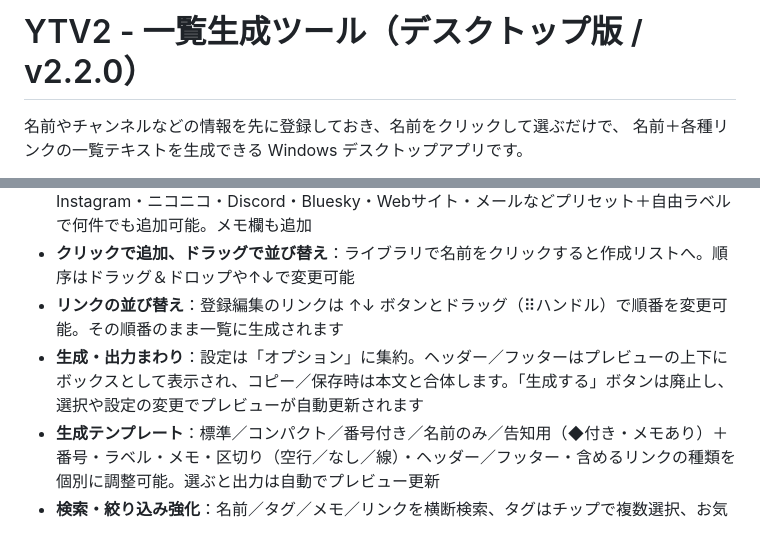
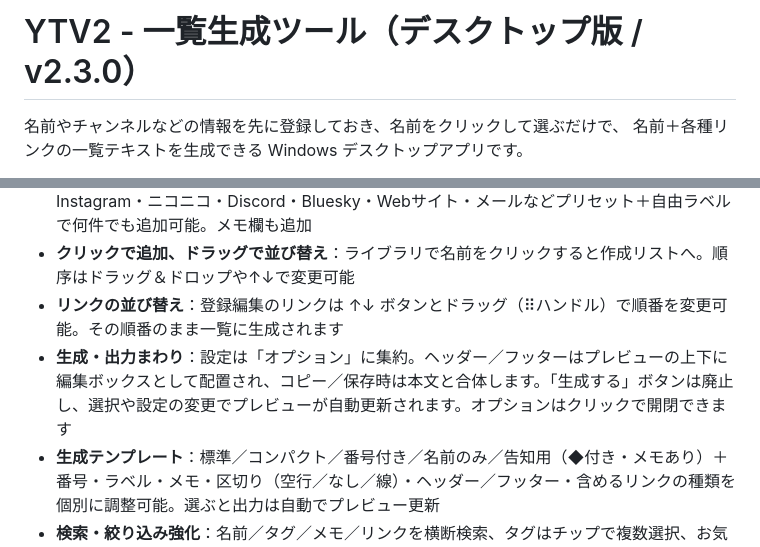
Before and after one commit to yorukaze-luru/YTV2, a Markdown page: README.md, 2 parts joined by grey strips. Rendered like a GitHub page.

Commit message:
YTV2 v2.3.0: ヘッダー/フッターをプレビュー上下の編集ボックスへ・オプションを開閉式に (README.md)

```diff
--- a/README.md
+++ b/README.md
@@ -1,4 +1,4 @@
-# YTV2 - 一覧生成ツール（デスクトップ版 / v2.2.0）
+# YTV2 - 一覧生成ツール（デスクトップ版 / v2.3.0）
 
 名前やチャンネルなどの情報を先に登録しておき、名前をクリックして選ぶだけで、
 名前＋各種リンクの一覧テキストを生成できる Windows デスクトップアプリです。
@@ -12,7 +12,7 @@ v1（Web版）から全面リニューアルしました。
 - **様々に対応する登録形式**：リンクは YouTube / X 固定ではなく、Twitch・TikTok・Instagram・ニコニコ・Discord・Bluesky・Webサイト・メールなどプリセット＋自由ラベルで何件でも追加可能。メモ欄も追加
 - **クリックで追加、ドラッグで並び替え**：ライブラリで名前をクリックすると作成リストへ。順序はドラッグ＆ドロップや↑↓で変更可能
 - **リンクの並び替え**：登録編集のリンクは ↑↓ ボタンとドラッグ（⠿ハンドル）で順番を変更可能。その順番のまま一覧に生成されます
-- **生成・出力まわり**：設定は「オプション」に集約。ヘッダー／フッターはプレビューの上下にボックスとして表示され、コピー／保存時は本文と合体します。「生成する」ボタンは廃止し、選択や設定の変更でプレビューが自動更新されます
+- **生成・出力まわり**：設定は「オプション」に集約。ヘッダー／フッターはプレビューの上下に編集ボックスとして配置され、コピー／保存時は本文と合体します。「生成する」ボタンは廃止し、選択や設定の変更でプレビューが自動更新されます。オプションはクリックで開閉できます
 - **生成テンプレート**：標準／コンパクト／番号付き／名前のみ／告知用（◆付き・メモあり）＋番号・ラベル・メモ・区切り（空行／なし／線）・ヘッダー／フッター・含めるリンクの種類を個別に調整可能。選ぶと出力は自動でプレビュー更新
 - **検索・絞り込み強化**：名前／タグ／メモ／リンクを横断検索、タグはチップで複数選択、お気に入り優先などの並び順、表示中の一括追加
 - **データ保存の改善**：ブラウザの localStorage ではなく、OSのユーザーデータフォルダ内のJSONファイルに自動保存（原子的に書き換え）。アプリを更新・再インストールしても消えません
```
